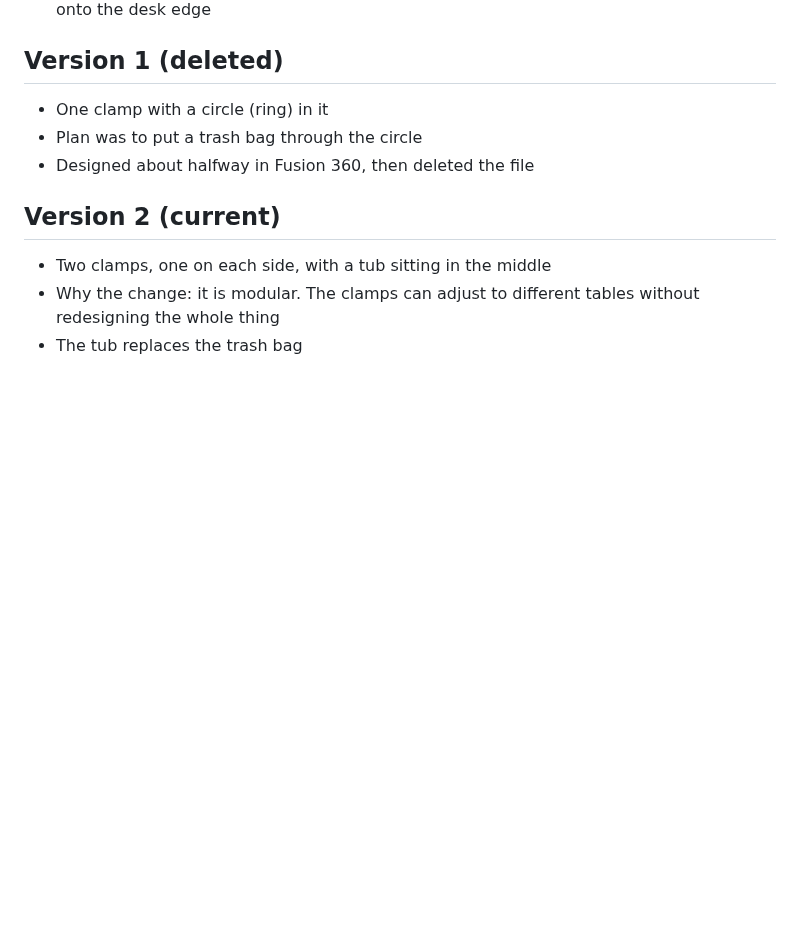
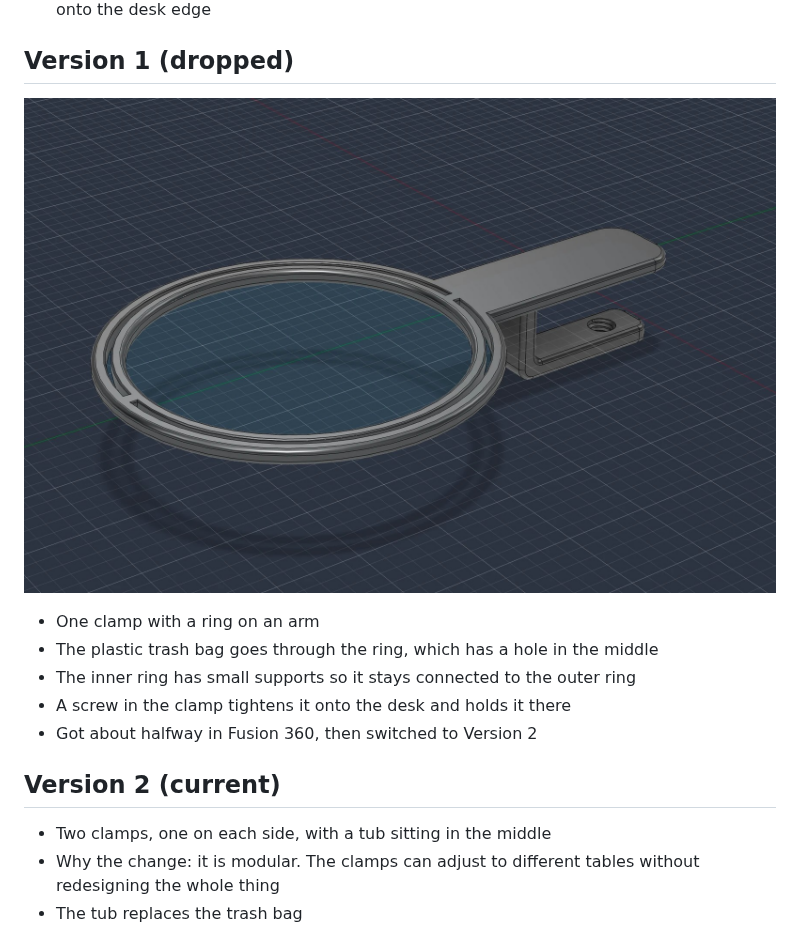
Before and after one commit to RywnSwn/DT-Portfolio, a Markdown page: work/side-projects/trash-holder.md, the part around one of its changes. GitHub-like rendering; pictures changed too: sources/images/trash-holder/v1-fusion.jpg (added); blank space fills up the shorter version.

```diff
--- a/work/side-projects/trash-holder.md
+++ b/work/side-projects/trash-holder.md
@@ -20,10 +20,14 @@ This grew out of the "tissue holder under table" idea in `sources/brainstorm-202
 - Clamp: holds strong, and can still be moved to another desk
 - It uses a microphone-style twist clamp, so no measuring is needed: you just screw it tight onto the desk edge
 
-## Version 1 (deleted)
-- One clamp with a circle (ring) in it
-- Plan was to put a trash bag through the circle
-- Designed about halfway in Fusion 360, then deleted the file
+## Version 1 (dropped)
+![Trash holder v1 in Fusion 360](../../sources/images/trash-holder/v1-fusion.jpg)
+
+- One clamp with a ring on an arm
+- The plastic trash bag goes through the ring, which has a hole in the middle
+- The inner ring has small supports so it stays connected to the outer ring
+- A screw in the clamp tightens it onto the desk and holds it there
+- Got about halfway in Fusion 360, then switched to Version 2
 
 ## Version 2 (current)
 - Two clamps, one on each side, with a tub sitting in the middle
```
Also changed, not shown: other parts of work/side-projects/trash-holder.md (+1 -1 lines), LOG.md (+2 -0 lines), 2 other files.
